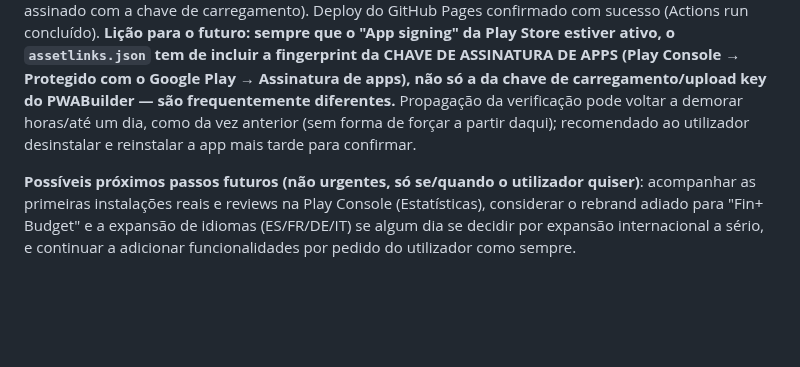
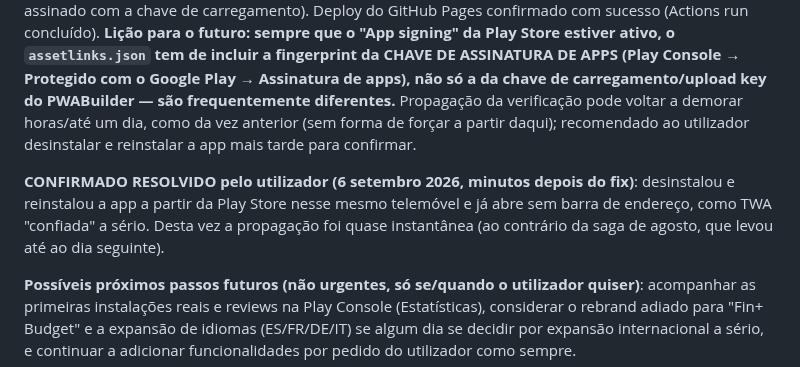
Before and after one commit to ricardotdi/gastos-prototipo, a Markdown page: CLAUDE.md, the part around the change. Drawn GitHub-style; blank space fills up the shorter version.

Commit message:
Confirma resolução do bug da barra de endereço (Play App Signing)
Utilizador confirmou que a app já abre sem barra de endereço após
desinstalar e reinstalar a partir da Play Store pública.

Co-Authored-By: Claude Sonnet 5 <noreply@anthropic.com>
Claude-Session: https://claude.ai/code/session_01SNFtyaMPEENq14sQJRkzUJ

```diff
--- a/CLAUDE.md
+++ b/CLAUDE.md
@@ -1020,6 +1020,12 @@ Propagação da verificação pode voltar a demorar horas/até um dia, como
 da vez anterior (sem forma de forçar a partir daqui); recomendado ao
 utilizador desinstalar e reinstalar a app mais tarde para confirmar.
 
+**CONFIRMADO RESOLVIDO pelo utilizador (6 setembro 2026, minutos depois
+do fix)**: desinstalou e reinstalou a app a partir da Play Store nesse
+mesmo telemóvel e já abre sem barra de endereço, como TWA "confiada" a
+sério. Desta vez a propagação foi quase instantânea (ao contrário da
+saga de agosto, que levou até ao dia seguinte).
+
 **Possíveis próximos passos futuros (não urgentes, só se/quando o
 utilizador quiser)**: acompanhar as primeiras instalações reais e
 reviews na Play Console (Estatísticas), considerar o rebrand adiado
```
